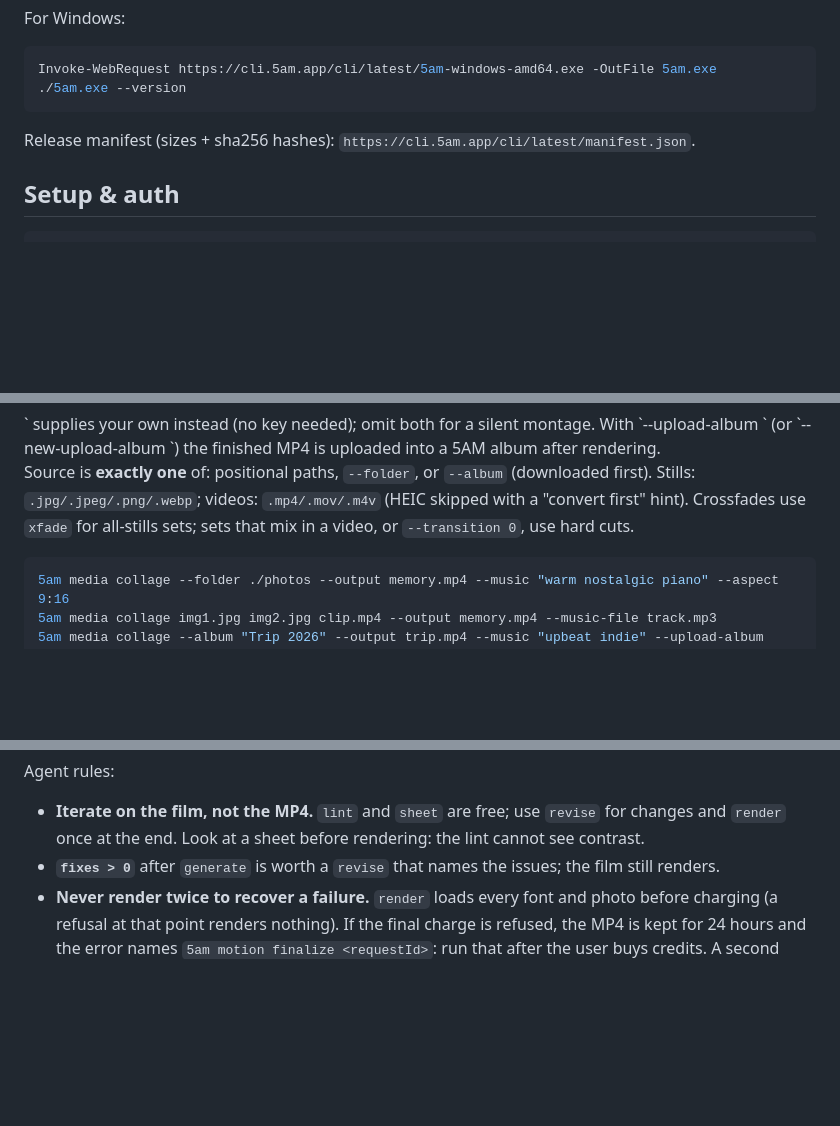
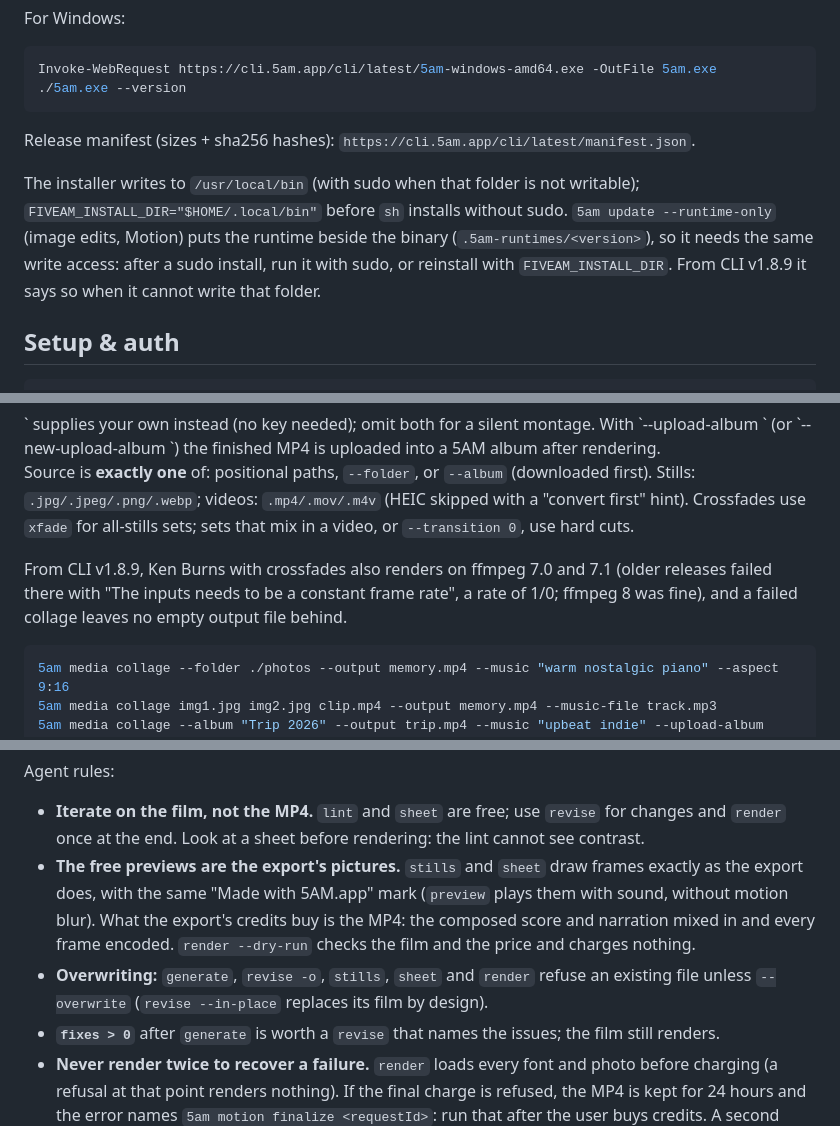
Before and after one commit to digvan/5am-cli, a Markdown page: SKILL.md, 3 parts joined by grey strips. Rendered like a GitHub page; blank space fills up the shorter version.

````diff
--- a/SKILL.md
+++ b/SKILL.md
@@ -35,6 +35,13 @@ Invoke-WebRequest https://cli.5am.app/cli/latest/5am-windows-amd64.exe -OutFile
 
 Release manifest (sizes + sha256 hashes): `https://cli.5am.app/cli/latest/manifest.json`.
 
+The installer writes to `/usr/local/bin` (with sudo when that folder is not
+writable); `FIVEAM_INSTALL_DIR="$HOME/.local/bin"` before `sh` installs without
+sudo. `5am update --runtime-only` (image edits, Motion) puts the runtime beside
+the binary (`.5am-runtimes/<version>`), so it needs the same write access: after
+a sudo install, run it with sudo, or reinstall with `FIVEAM_INSTALL_DIR`. From
+CLI v1.8.9 it says so when it cannot write that folder.
+
 ## Setup & auth
 
 ```sh
@@ -899,6 +928,11 @@ Source is **exactly one** of: positional paths, `--folder`, or `--album`
 (HEIC skipped with a "convert first" hint). Crossfades use `xfade` for all-stills
 sets; sets that mix in a video, or `--transition 0`, use hard cuts.
 
+From CLI v1.8.9, Ken Burns with crossfades also renders on ffmpeg 7.0 and 7.1
+(older releases failed there with "The inputs needs to be a constant frame
+rate", a rate of 1/0; ffmpeg 8 was fine), and a failed collage leaves no empty
+output file behind.
+
 ```sh
 5am media collage --folder ./photos --output memory.mp4 --music "warm nostalgic piano" --aspect 9:16
 5am media collage img1.jpg img2.jpg clip.mp4 --output memory.mp4 --music-file track.mp3
@@ -979,6 +1013,14 @@ Agent rules:
 - **Iterate on the film, not the MP4.** `lint` and `sheet` are free; use `revise`
   for changes and `render` once at the end. Look at a sheet before rendering: the
   lint cannot see contrast.
+- **The free previews are the export's pictures.** `stills` and `sheet` draw
+  frames exactly as the export does, with the same "Made with 5AM.app" mark
+  (`preview` plays them with sound, without motion blur). What the export's
+  credits buy is the MP4: the composed score and narration mixed in and every
+  frame encoded. `render --dry-run` checks the film and the price and charges nothing.
+- **Overwriting:** `generate`, `revise -o`, `stills`, `sheet` and `render`
+  refuse an existing file unless `--overwrite` (`revise --in-place` replaces
+  its film by design).
 - **`fixes > 0`** after `generate` is worth a `revise` that names the issues; the
   film still renders.
 - **Never render twice to recover a failure.** `render` loads every font and photo
````
Also changed, not shown: other parts of SKILL.md (+53 -11 lines), README.md (+2 -1 lines), docs/motion.md (+6 -2 lines).
